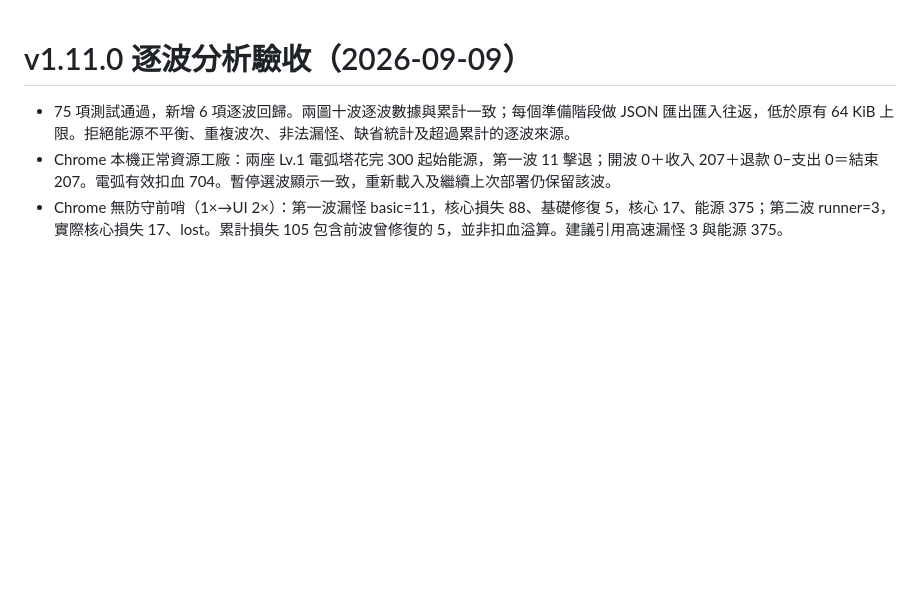
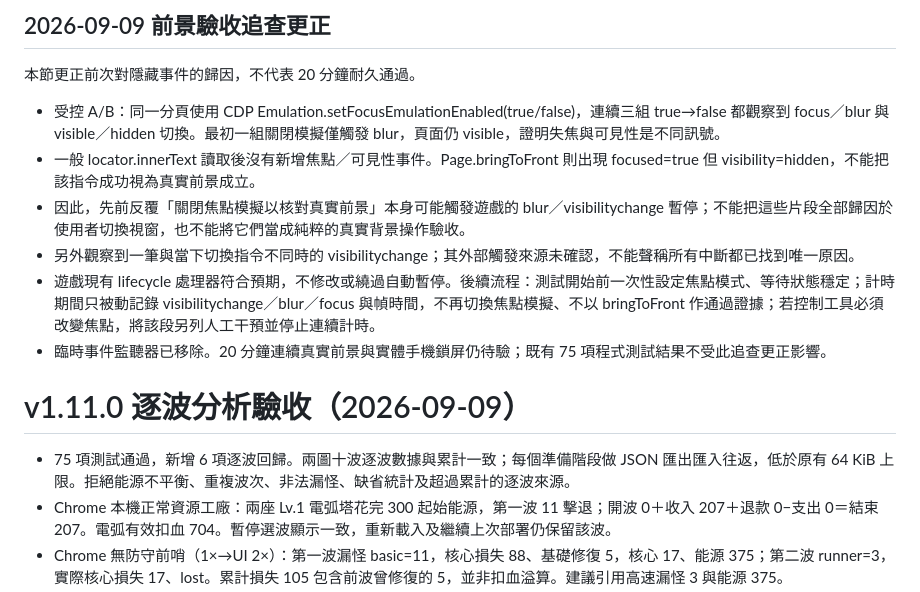
Before and after one commit to cagoooo/zombie, a Markdown page: 驗證紀錄.md, the part around the change. GitHub-like rendering; blank space fills up the shorter version.

Commit message:
docs: correct foreground QA focus emulation attribution

```diff
--- a/驗證紀錄.md
+++ b/驗證紀錄.md
@@ -1,3 +1,14 @@
+## 2026-09-09 前景驗收追查更正
+
+本節更正前次對隱藏事件的歸因，不代表 20 分鐘耐久通過。
+
+- 受控 A/B：同一分頁使用 CDP Emulation.setFocusEmulationEnabled(true/false)，連續三組 true→false 都觀察到 focus／blur 與 visible／hidden 切換。最初一組關閉模擬僅觸發 blur，頁面仍 visible，證明失焦與可見性是不同訊號。
+- 一般 locator.innerText 讀取後沒有新增焦點／可見性事件。Page.bringToFront 則出現 focused=true 但 visibility=hidden，不能把該指令成功視為真實前景成立。
+- 因此，先前反覆「關閉焦點模擬以核對真實前景」本身可能觸發遊戲的 blur／visibilitychange 暫停；不能把這些片段全部歸因於使用者切換視窗，也不能將它們當成純粹的真實背景操作驗收。
+- 另外觀察到一筆與當下切換指令不同時的 visibilitychange；其外部觸發來源未確認，不能聲稱所有中斷都已找到唯一原因。
+- 遊戲現有 lifecycle 處理器符合預期，不修改或繞過自動暫停。後續流程：測試開始前一次性設定焦點模式、等待狀態穩定；計時期間只被動記錄 visibilitychange／blur／focus 與幀時間，不再切換焦點模擬、不以 bringToFront 作通過證據；若控制工具必須改變焦點，將該段另列人工干預並停止連續計時。
+- 臨時事件監聽器已移除。20 分鐘連續真實前景與實體手機鎖屏仍待驗；既有 75 項程式測試結果不受此追查更正影響。
+
 # v1.11.0 逐波分析驗收（2026-09-09）
 
 - 75 項測試通過，新增 6 項逐波回歸。兩圖十波逐波數據與累計一致；每個準備階段做 JSON 匯出匯入往返，低於原有 64 KiB 上限。拒絕能源不平衡、重複波次、非法漏怪、缺省統計及超過累計的逐波來源。
```
Also changed, not shown: 進度表.md (+2 -0 lines).
